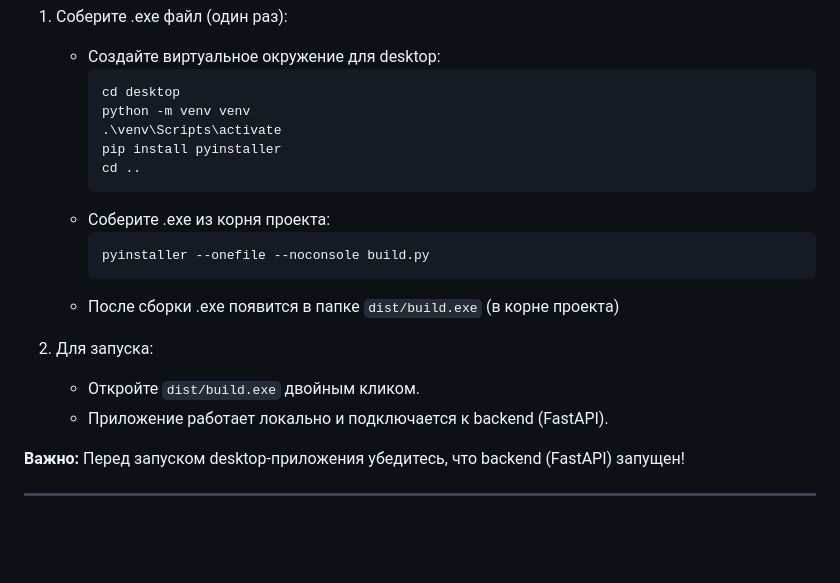
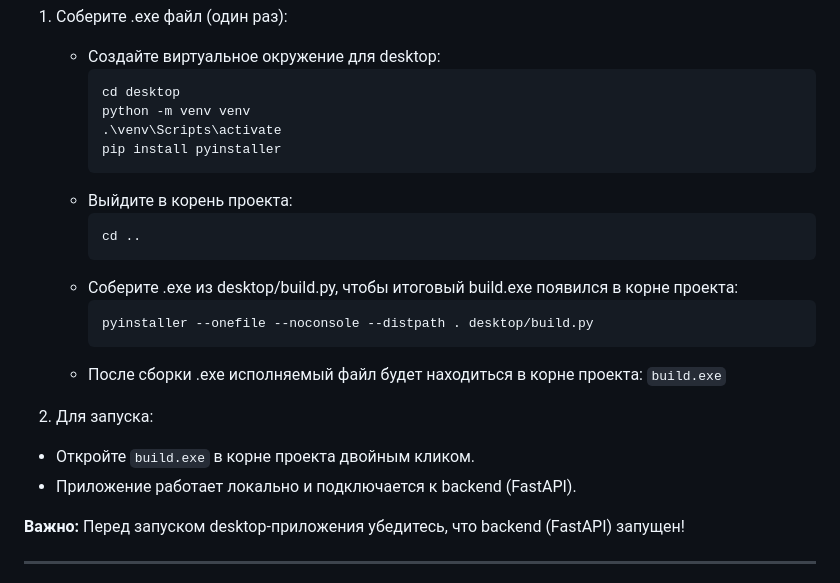
Before and after one commit to Jeff555max/Competitor-AI, a Markdown page: README.md, the part around the change. GitHub-like rendering; blank space fills up the shorter version.

Commit message:
fix(docs): clarify build.exe launch path for desktop app

````diff
--- a/README.md
+++ b/README.md
@@ -30,17 +30,20 @@ Desktop-версия полностью повторяет функционал
      python -m venv venv
      .\venv\Scripts\activate
      pip install pyinstaller
+     ```
+   - Выйдите в корень проекта:
+     ```powershell
      cd ..
      ```
-   - Соберите .exe из корня проекта:
+   - Соберите .exe из desktop/build.py, чтобы итоговый build.exe появился в корне проекта:
      ```powershell
-     pyinstaller --onefile --noconsole build.py
+     pyinstaller --onefile --noconsole --distpath . desktop/build.py
      ```
-   - После сборки .exe появится в папке `dist/build.exe` (в корне проекта)
+   - После сборки .exe исполняемый файл будет находиться в корне проекта: `build.exe`
 
 2. Для запуска:
-   - Откройте `dist/build.exe` двойным кликом.
-   - Приложение работает локально и подключается к backend (FastAPI).
+  - Откройте `build.exe` в корне проекта двойным кликом.
+  - Приложение работает локально и подключается к backend (FastAPI).
 
 **Важно:** Перед запуском desktop-приложения убедитесь, что backend (FastAPI) запущен!
 
````
